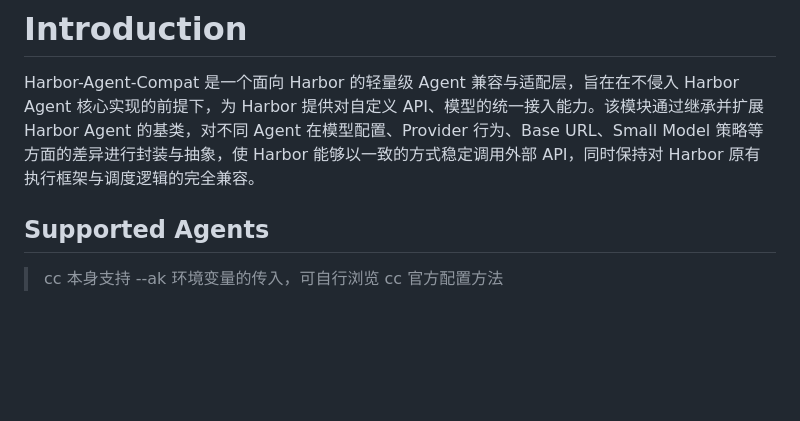
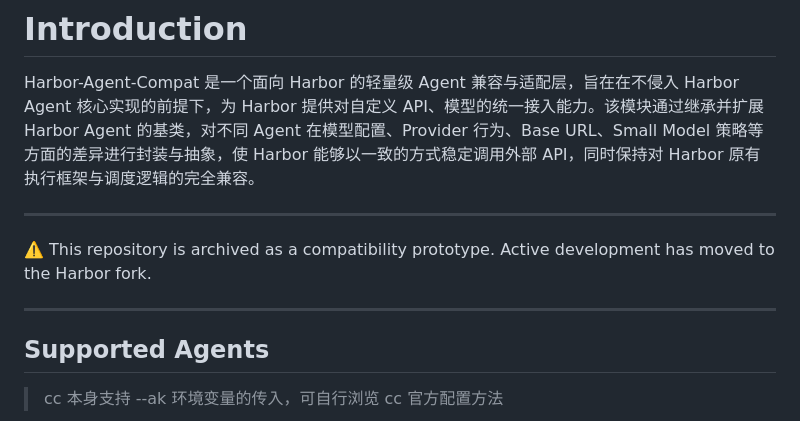
Before and after one commit to Vulcan626/harbor-agent-compat, a Markdown page: README.md, the part around the change. Rendered like a GitHub page; blank space fills up the shorter version.

Commit message:
Update README to indicate repository is archived
Add archived status and note about active development.

```diff
--- a/README.md
+++ b/README.md
@@ -1,6 +1,13 @@
 # Introduction
 
 Harbor-Agent-Compat 是一个面向 Harbor 的轻量级 Agent 兼容与适配层，旨在在不侵入 Harbor Agent 核心实现的前提下，为 Harbor 提供对自定义 API、模型的统一接入能力。该模块通过继承并扩展 Harbor Agent 的基类，对不同 Agent 在模型配置、Provider 行为、Base URL、Small Model 策略等方面的差异进行封装与抽象，使 Harbor 能够以一致的方式稳定调用外部 API，同时保持对 Harbor 原有执行框架与调度逻辑的完全兼容。
+
+---
+
+⚠️ This repository is archived as a compatibility prototype.
+Active development has moved to the Harbor fork.
+
+---
 
 ## Supported Agents
 
```
